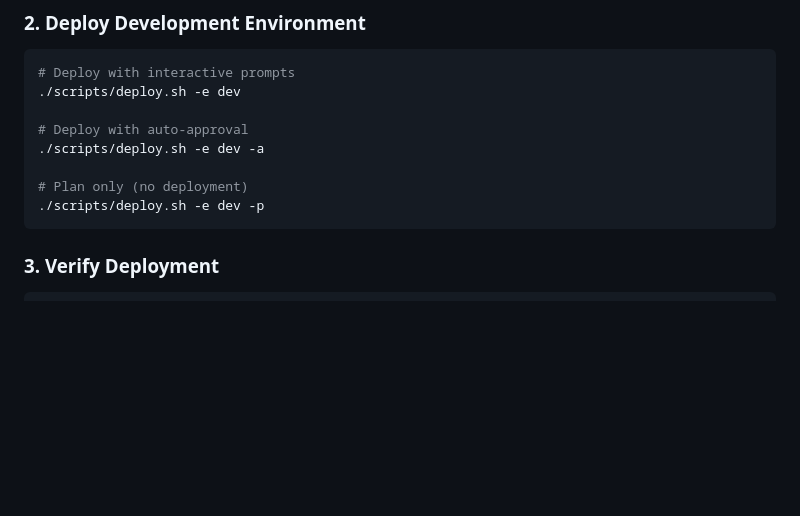
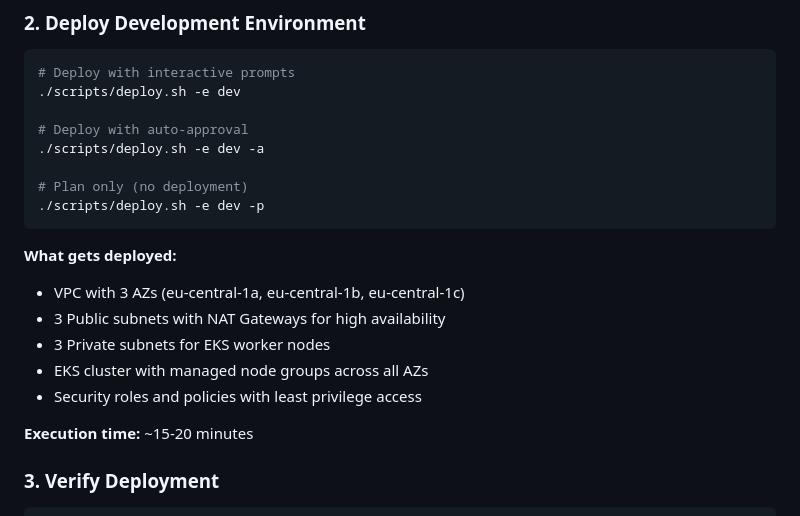
Before and after one commit to uldyssian-sh/aws-eks-k8s-terraform, a Markdown page: README.md, the part around the change printed below. Drawn GitHub-style; blank space fills up the shorter version.

````diff
--- a/README.md
+++ b/README.md
@@ -116,6 +119,15 @@ cd aws-eks-k8s-terraform
 # Plan only (no deployment)
 ./scripts/deploy.sh -e dev -p
 ```
+
+**What gets deployed:**
+- VPC with 3 AZs (eu-central-1a, eu-central-1b, eu-central-1c)
+- 3 Public subnets with NAT Gateways for high availability
+- 3 Private subnets for EKS worker nodes
+- EKS cluster with managed node groups across all AZs
+- Security roles and policies with least privilege access
+
+**Execution time:** ~15-20 minutes
 
 ### 3. Verify Deployment
 
````
Also changed, not shown: other parts of README.md (+43 -40 lines), docs/aws_eks_kubernetes_terraform_architecture.png (added), 2 other files.
